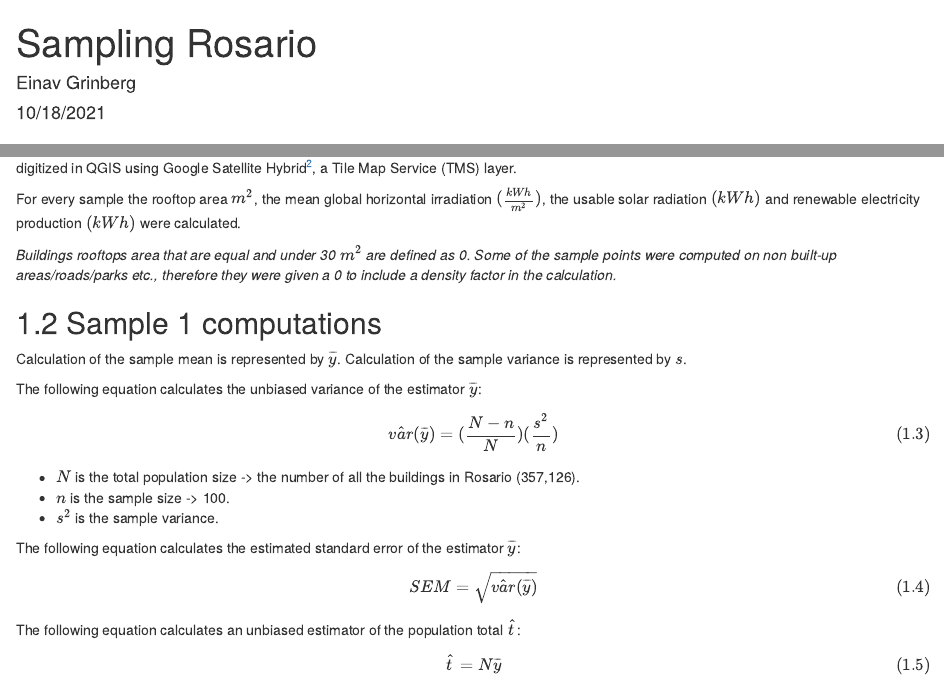
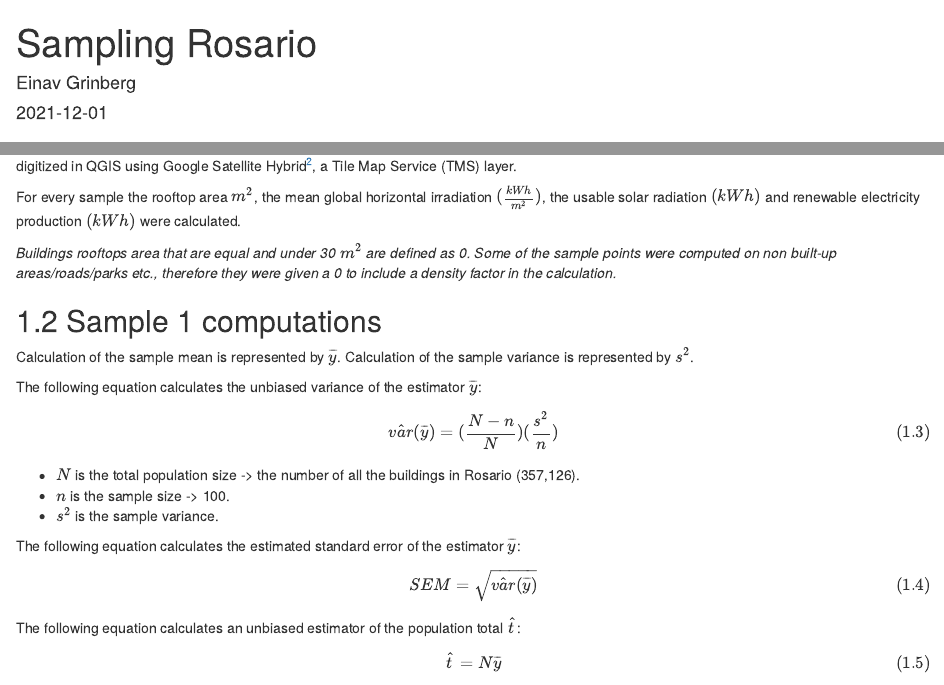
Before and after one commit to Einavg7/Rosario_Solar_Potential, an R Markdown document (sampling/sampling_ros.Rmd): the page in a window 1100 px wide, from its top, and a second part further down, joined at a grey line. Rendered offline with R 4.5, knitr and Pandoc, with nearby package versions; the code chunks are not run, so their results and figures are left out.

Commit message:
Update sampling_ros.Rmd

````diff
--- a/sampling/sampling_ros.Rmd
+++ b/sampling/sampling_ros.Rmd
@@ -1,7 +1,7 @@
 ---
 title: "Sampling Rosario"
 author: "Einav Grinberg"
-date: "10/18/2021"
+date: "`r Sys.Date()`"
 output: bookdown::html_document2
 ---
 
@@ -83,7 +83,7 @@ mapview(rosario_poly,  map.types =  "CartoDB.VoyagerLabelsUnder", alpha.regions
 ## Sample 1 computations
 
 Calculation of the sample mean is represented by $\overline{y}$.
-Calculation of the sample variance is represented by $s$.
+Calculation of the sample variance is represented by $s^2$.
 
 ```{r sample 1 c, warning=FALSE, echo=FALSE}
 boxplot(sample1$elec_prod_mwh, horizontal=TRUE, main="Sample 1", xlab = "Renewable Electricity Production Potential (mWh)")
````
